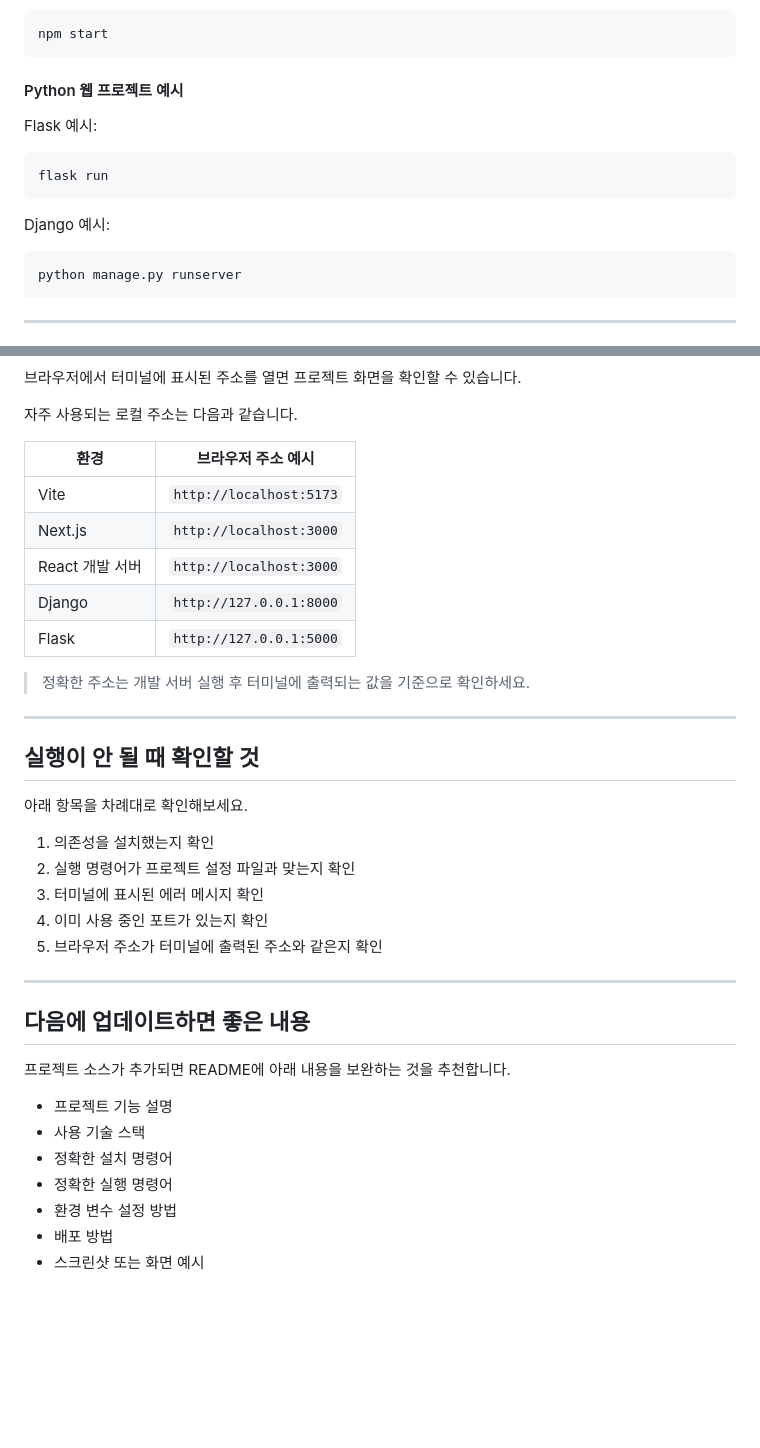
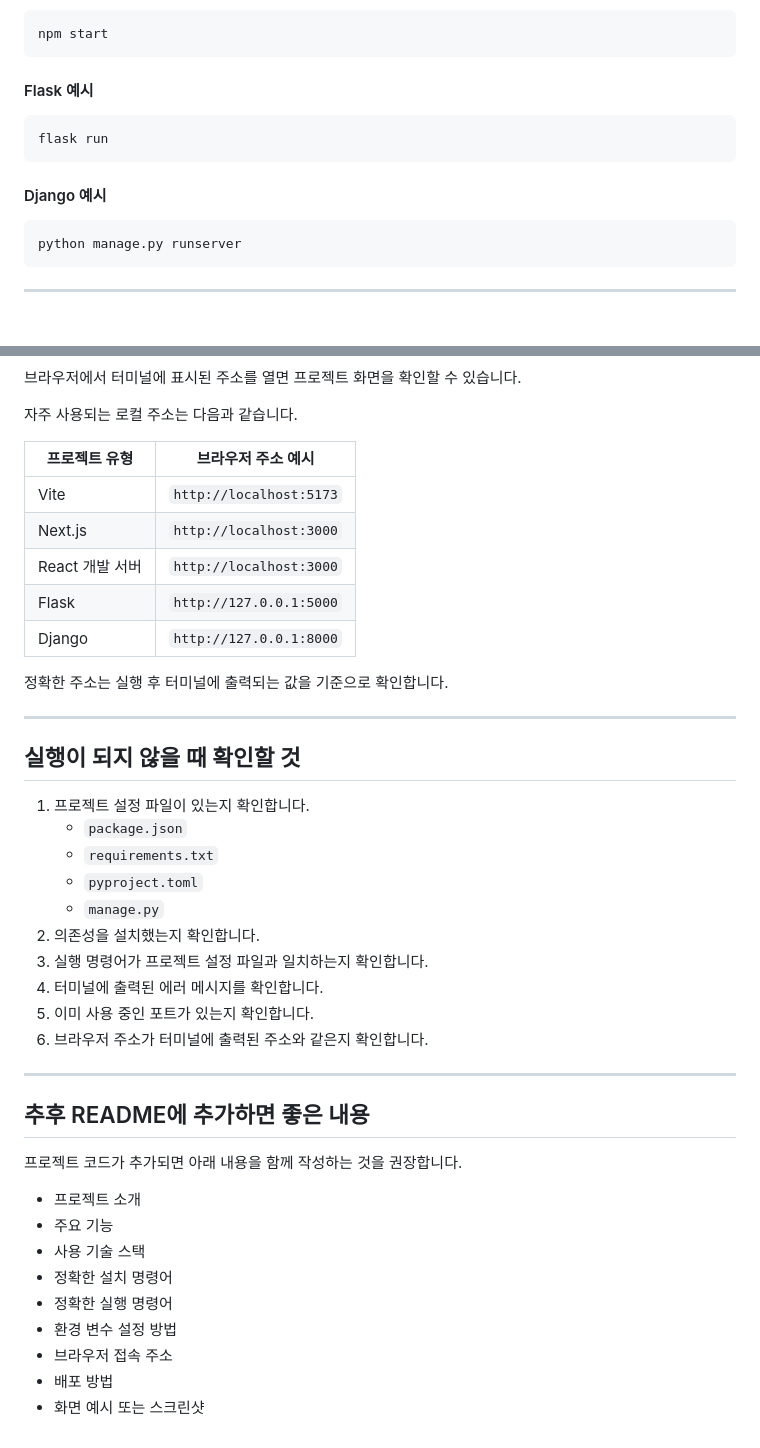
Before and after one commit to lanista-boop/lanista, a Markdown page: README.md, 2 parts joined by grey strips. GitHub-like rendering; blank space fills up the shorter version.

````diff
--- a/README.md
+++ b/README.md
@@ -81,15 +93,13 @@ npm run dev
 npm start
 ```
 
-#### Python 웹 프로젝트 예시
-
-Flask 예시:
+#### Flask 예시
 
 ```bash
 flask run
 ```
 
-Django 예시:
+#### Django 예시
 
 ```bash
 python manage.py runserver
@@ -117,38 +127,43 @@ http://127.0.0.1:8000
 
 자주 사용되는 로컬 주소는 다음과 같습니다.
 
-| 환경 | 브라우저 주소 예시 |
+| 프로젝트 유형 | 브라우저 주소 예시 |
 | --- | --- |
 | Vite | `http://localhost:5173` |
 | Next.js | `http://localhost:3000` |
 | React 개발 서버 | `http://localhost:3000` |
+| Flask | `http://127.0.0.1:5000` |
 | Django | `http://127.0.0.1:8000` |
-| Flask | `http://127.0.0.1:5000` |
 
-> 정확한 주소는 개발 서버 실행 후 터미널에 출력되는 값을 기준으로 확인하세요.
+정확한 주소는 실행 후 터미널에 출력되는 값을 기준으로 확인합니다.
 
 ---
 
-## 실행이 안 될 때 확인할 것
+## 실행이 되지 않을 때 확인할 것
 
-아래 항목을 차례대로 확인해보세요.
-
-1. 의존성을 설치했는지 확인
-2. 실행 명령어가 프로젝트 설정 파일과 맞는지 확인
-3. 터미널에 표시된 에러 메시지 확인
-4. 이미 사용 중인 포트가 있는지 확인
-5. 브라우저 주소가 터미널에 출력된 주소와 같은지 확인
+1. 프로젝트 설정 파일이 있는지 확인합니다.
+   - `package.json`
+   - `requirements.txt`
+   - `pyproject.toml`
+   - `manage.py`
+2. 의존성을 설치했는지 확인합니다.
+3. 실행 명령어가 프로젝트 설정 파일과 일치하는지 확인합니다.
+4. 터미널에 출력된 에러 메시지를 확인합니다.
+5. 이미 사용 중인 포트가 있는지 확인합니다.
+6. 브라우저 주소가 터미널에 출력된 주소와 같은지 확인합니다.
 
 ---
 
-## 다음에 업데이트하면 좋은 내용
+## 추후 README에 추가하면 좋은 내용
 
-프로젝트 소스가 추가되면 README에 아래 내용을 보완하는 것을 추천합니다.
+프로젝트 코드가 추가되면 아래 내용을 함께 작성하는 것을 권장합니다.
 
-- 프로젝트 기능 설명
+- 프로젝트 소개
+- 주요 기능
 - 사용 기술 스택
 - 정확한 설치 명령어
 - 정확한 실행 명령어
 - 환경 변수 설정 방법
+- 브라우저 접속 주소
 - 배포 방법
-- 스크린샷 또는 화면 예시
+- 화면 예시 또는 스크린샷
````
Also changed, not shown: other parts of README.md (+33 -21 lines).
